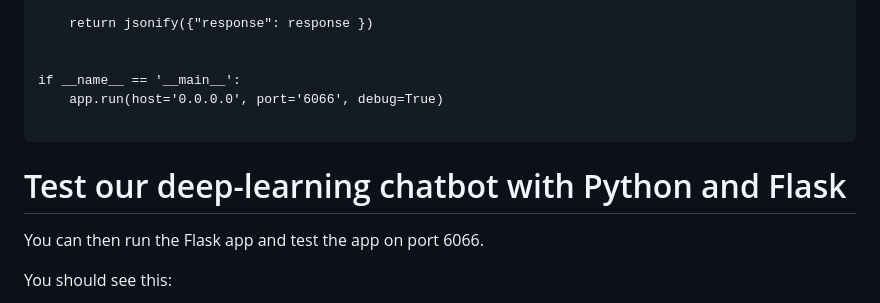
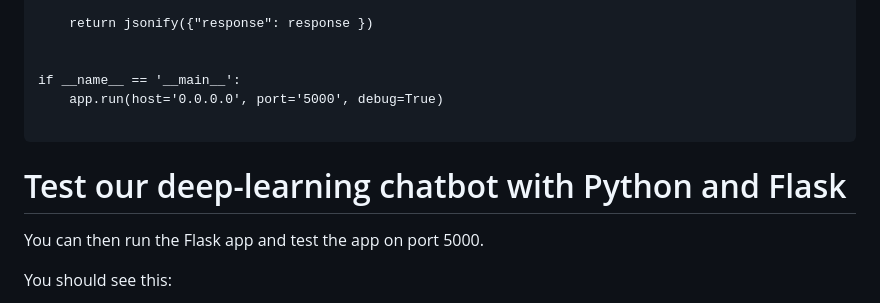
Before and after one commit to fenago/chatbot-python, a Markdown page: lab_2.md, the part around the change. GitHub-like rendering.

````diff
--- a/lab_2.md
+++ b/lab_2.md
@@ -399,14 +399,14 @@ def chatbotResponse():
 
 
 if __name__ == '__main__':
-    app.run(host='0.0.0.0', port='6066', debug=True)
+    app.run(host='0.0.0.0', port='5000', debug=True)
 
 ```
 
 Test our deep-learning chatbot with Python and Flask
 ====================================================
 
-You can then run the Flask app and test the app on port 6066.
+You can then run the Flask app and test the app on port 5000.
 
 You should see this:
 
````
Also changed, not shown: lab_1.md (+6 -0 lines), images/1.png (added), images/2.png (added), 1 other file.
